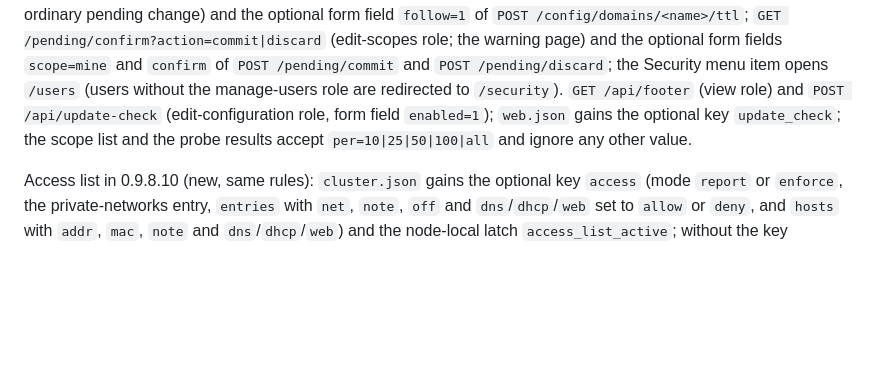
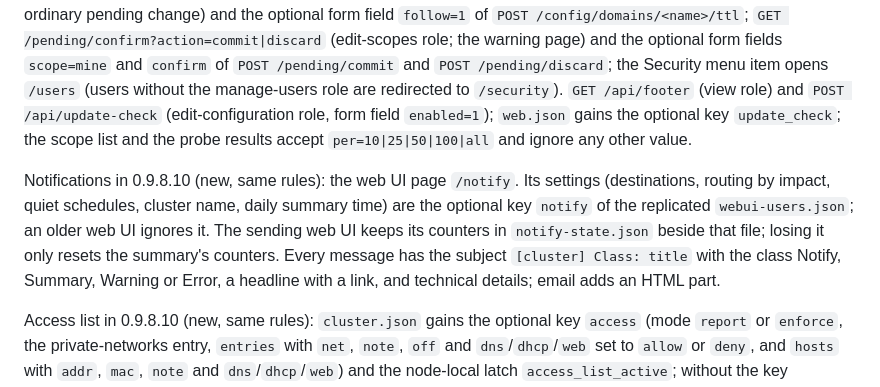
Before and after one commit to andy-d-70/dnshived, a Markdown page: docs/FREEZE.md, the part around the change. Drawn GitHub-style; blank space fills up the shorter version.

```diff
--- a/docs/FREEZE.md
+++ b/docs/FREEZE.md
@@ -181,6 +181,14 @@ without the manage-users role are redirected to `/security`). `GET /api/footer`
 `web.json` gains the optional key `update_check`; the scope list and the probe
 results accept `per=10|25|50|100|all` and ignore any other value.
 
+Notifications in 0.9.8.10 (new, same rules): the web UI page `/notify`. Its settings
+(destinations, routing by impact, quiet schedules, cluster name, daily summary time) are
+the optional key `notify` of the replicated `webui-users.json`; an older web UI ignores
+it. The sending web UI keeps its counters in `notify-state.json` beside that file; losing
+it only resets the summary's counters. Every message has the subject
+`[cluster] Class: title` with the class Notify, Summary, Warning or Error, a headline
+with a link, and technical details; email adds an HTML part.
+
 Access list in 0.9.8.10 (new, same rules): `cluster.json` gains the optional
 key `access` (mode `report` or `enforce`, the private-networks entry,
 `entries` with `net`, `note`, `off` and `dns`/`dhcp`/`web` set to `allow` or
```
Also changed, not shown: README.md (+12 -1 lines), docs/INSTALL.md (+2 -0 lines), artwork/screenshots/cluster-settings.png, artwork/screenshots/dns.png (added), artwork/screenshots/notify.png (added), artwork/screenshots/overview.png, artwork/screenshots/probes.png, artwork/screenshots/scopes.png.
